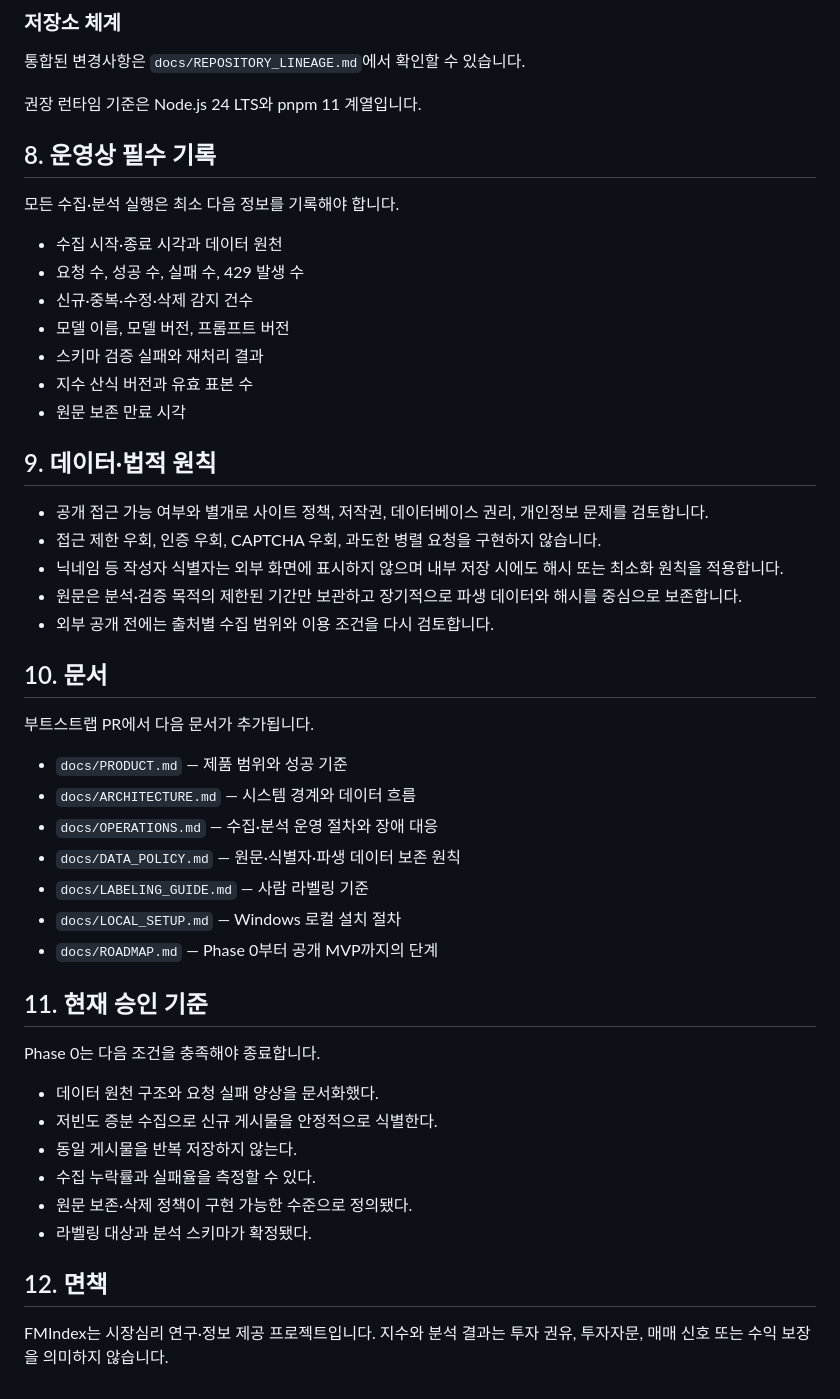
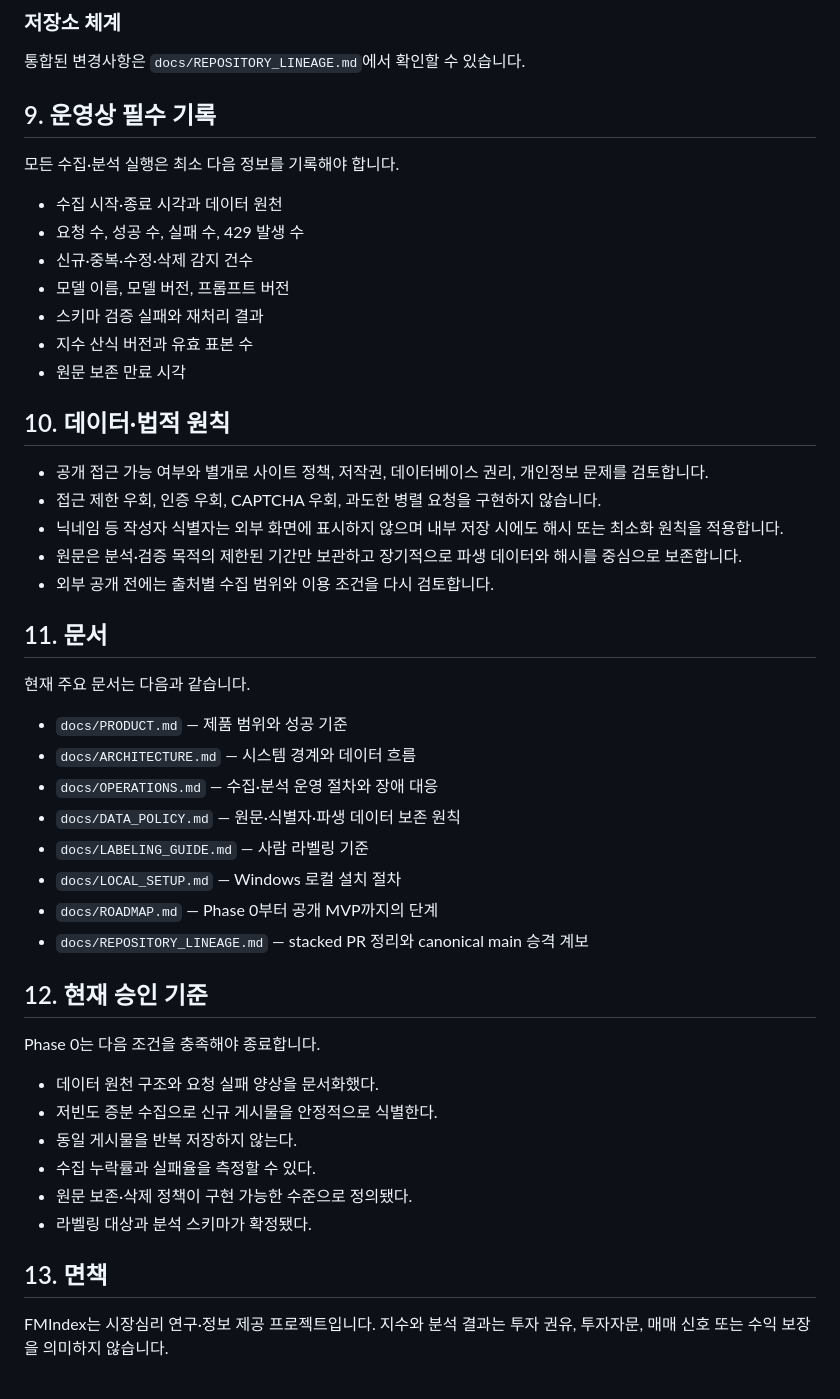
Before and after one commit to skerishKang/fmindex, a Markdown page: README.md, the part around one of its changes. Drawn GitHub-style.

```diff
--- a/README.md
+++ b/README.md
@@ -140,9 +141,7 @@ powershell -ExecutionPolicy Bypass -File .\scripts\doctor.ps1
 
 통합된 변경사항은 `docs/REPOSITORY_LINEAGE.md`에서 확인할 수 있습니다.
 
-권장 런타임 기준은 Node.js 24 LTS와 pnpm 11 계열입니다.
-
-## 8. 운영상 필수 기록
+## 9. 운영상 필수 기록
 
 모든 수집·분석 실행은 최소 다음 정보를 기록해야 합니다.
 
@@ -154,7 +153,7 @@ powershell -ExecutionPolicy Bypass -File .\scripts\doctor.ps1
 - 지수 산식 버전과 유효 표본 수
 - 원문 보존 만료 시각
 
-## 9. 데이터·법적 원칙
+## 10. 데이터·법적 원칙
 
 - 공개 접근 가능 여부와 별개로 사이트 정책, 저작권, 데이터베이스 권리, 개인정보 문제를 검토합니다.
 - 접근 제한 우회, 인증 우회, CAPTCHA 우회, 과도한 병렬 요청을 구현하지 않습니다.
@@ -162,9 +161,9 @@ powershell -ExecutionPolicy Bypass -File .\scripts\doctor.ps1
 - 원문은 분석·검증 목적의 제한된 기간만 보관하고 장기적으로 파생 데이터와 해시를 중심으로 보존합니다.
 - 외부 공개 전에는 출처별 수집 범위와 이용 조건을 다시 검토합니다.
 
-## 10. 문서
+## 11. 문서
 
-부트스트랩 PR에서 다음 문서가 추가됩니다.
+현재 주요 문서는 다음과 같습니다.
 
 - `docs/PRODUCT.md` — 제품 범위와 성공 기준
 - `docs/ARCHITECTURE.md` — 시스템 경계와 데이터 흐름
@@ -173,8 +172,9 @@ powershell -ExecutionPolicy Bypass -File .\scripts\doctor.ps1
 - `docs/LABELING_GUIDE.md` — 사람 라벨링 기준
 - `docs/LOCAL_SETUP.md` — Windows 로컬 설치 절차
 - `docs/ROADMAP.md` — Phase 0부터 공개 MVP까지의 단계
+- `docs/REPOSITORY_LINEAGE.md` — stacked PR 정리와 canonical main 승격 계보
 
-## 11. 현재 승인 기준
+## 12. 현재 승인 기준
 
 Phase 0는 다음 조건을 충족해야 종료합니다.
 
@@ -185,6 +185,6 @@ Phase 0는 다음 조건을 충족해야 종료합니다.
 - 원문 보존·삭제 정책이 구현 가능한 수준으로 정의됐다.
 - 라벨링 대상과 분석 스키마가 확정됐다.
 
-## 12. 면책
+## 13. 면책
 
 FMIndex는 시장심리 연구·정보 제공 프로젝트입니다. 지수와 분석 결과는 투자 권유, 투자자문, 매매 신호 또는 수익 보장을 의미하지 않습니다.
```
Also changed, not shown: other parts of README.md (+24 -23 lines).
